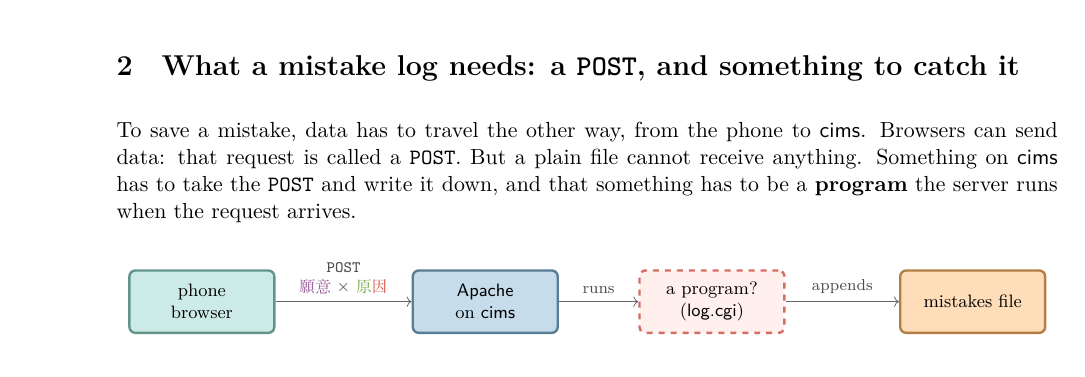
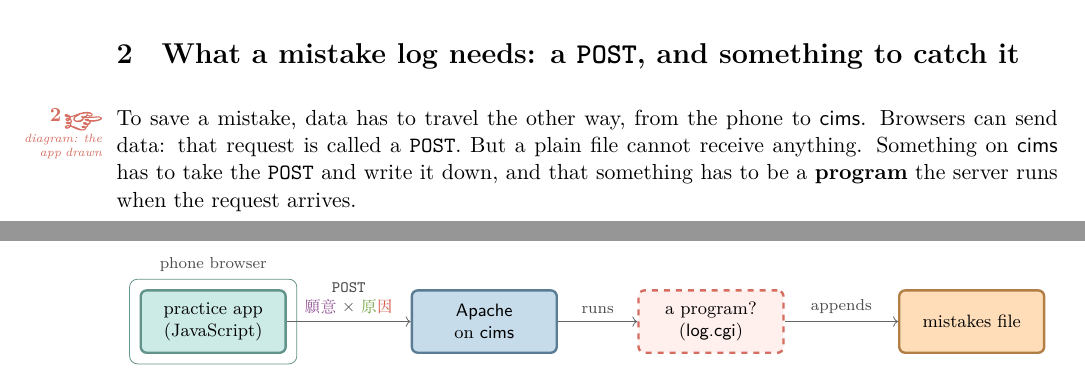
Before and after one commit to Atcold/learning-with-claude, a LaTeX document (cims-CGI/lesson.tex): part of page 1 of 4 before the commit and two parts of pages 1 and 2 of 5 after it, the two joined at a grey line, cut so that both start at the same text. Compiled offline with XeLaTeX; a missing font is replaced by an installed copy or a similar font.

Commit message:
cims-CGI: section 2 diagram shows the app sending the POST

```diff
--- a/cims-CGI/lesson.tex
+++ b/cims-CGI/lesson.tex
@@ -80,15 +80,17 @@ This road is one-way. The web can only \emph{read} files. Only someone logged in
 
 \section{What a mistake log needs: a \texttt{POST}, and something to catch it}
 
-To save a mistake, data has to travel the other way, from the phone to \name{cims}. Browsers can send data: that request is called a \texttt{POST}. But a plain file cannot receive anything. Something on \name{cims} has to take the \texttt{POST} and write it down, and that something has to be a \textbf{program} the server runs when the request arrives.
+\here[diagram: the app drawn] To save a mistake, data has to travel the other way, from the phone to \name{cims}. Browsers can send data: that request is called a \texttt{POST}. But a plain file cannot receive anything. Something on \name{cims} has to take the \texttt{POST} and write it down, and that something has to be a \textbf{program} the server runs when the request arrives.
 
 \begin{center}
 \begin{tikzpicture}[node distance=1.1cm]
-  \node[box=aqua] (phone) {phone\\browser};
-  \node[box=blue, right=2.4cm of phone] (apache) {\name{Apache}\\on \name{cims}};
+  \node[box=aqua] (app) {practice app\\(JavaScript)};
+  \node[draw=aqua!70!black, rounded corners=4pt, inner sep=5pt, fit=(app),
+    label={[font=\scriptsize, black!70]above:phone browser}] (phone) {};
+  \node[box=blue, right=2.0cm of phone] (apache) {\name{Apache}\\on \name{cims}};
   \node[unknown, right=1.4cm of apache] (prog) {a program?\\(\name{log.cgi})};
   \node[box=orange, right=2.0cm of prog] (file) {mistakes file};
-  \draw[flow] (phone) -- node[lbl, align=center]{\texttt{POST}\\\yuanyi\ ✗ \yuanyin} (apache);
+  \draw[flow] (app) -- node[lbl, align=center]{\texttt{POST}\\\yuanyi\ ✗ \yuanyin} (apache);
   \draw[flow] (apache) -- node[lbl]{runs} (prog);
   \draw[flow] (prog) -- node[lbl]{appends} (file);
 \end{tikzpicture}
```
